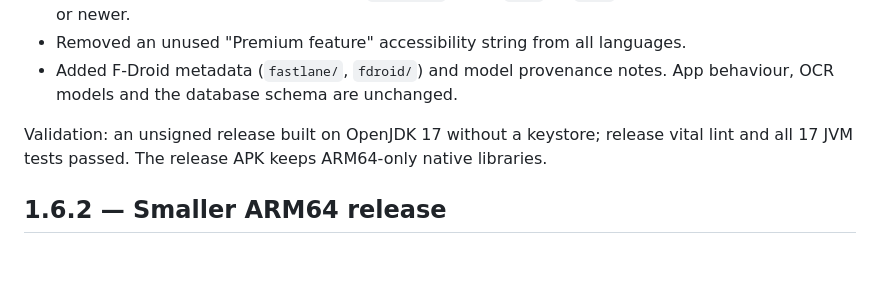
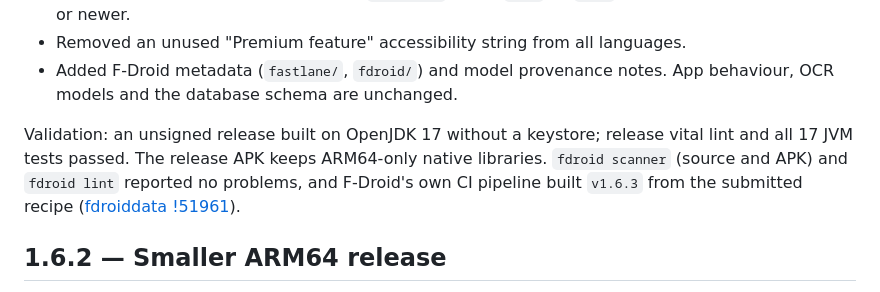
Before and after one commit to zandaulion/BloodPressureMonitor, a Markdown page: docs/Release_Notes.md, the part around the change. Drawn GitHub-style; blank space fills up the shorter version.

```diff
--- a/docs/Release_Notes.md
+++ b/docs/Release_Notes.md
@@ -13,7 +13,9 @@
 
 Validation: an unsigned release built on OpenJDK 17 without a keystore; release
 vital lint and all 17 JVM tests passed. The release APK keeps ARM64-only native
-libraries.
+libraries. `fdroid scanner` (source and APK) and `fdroid lint` reported no
+problems, and F-Droid's own CI pipeline built `v1.6.3` from the submitted
+recipe ([fdroiddata !51961](https://gitlab.com/fdroid/fdroiddata/-/merge_requests/51961)).
 
 ## 1.6.2 — Smaller ARM64 release
 
```
Also changed, not shown: README.md (+27 -0 lines).
